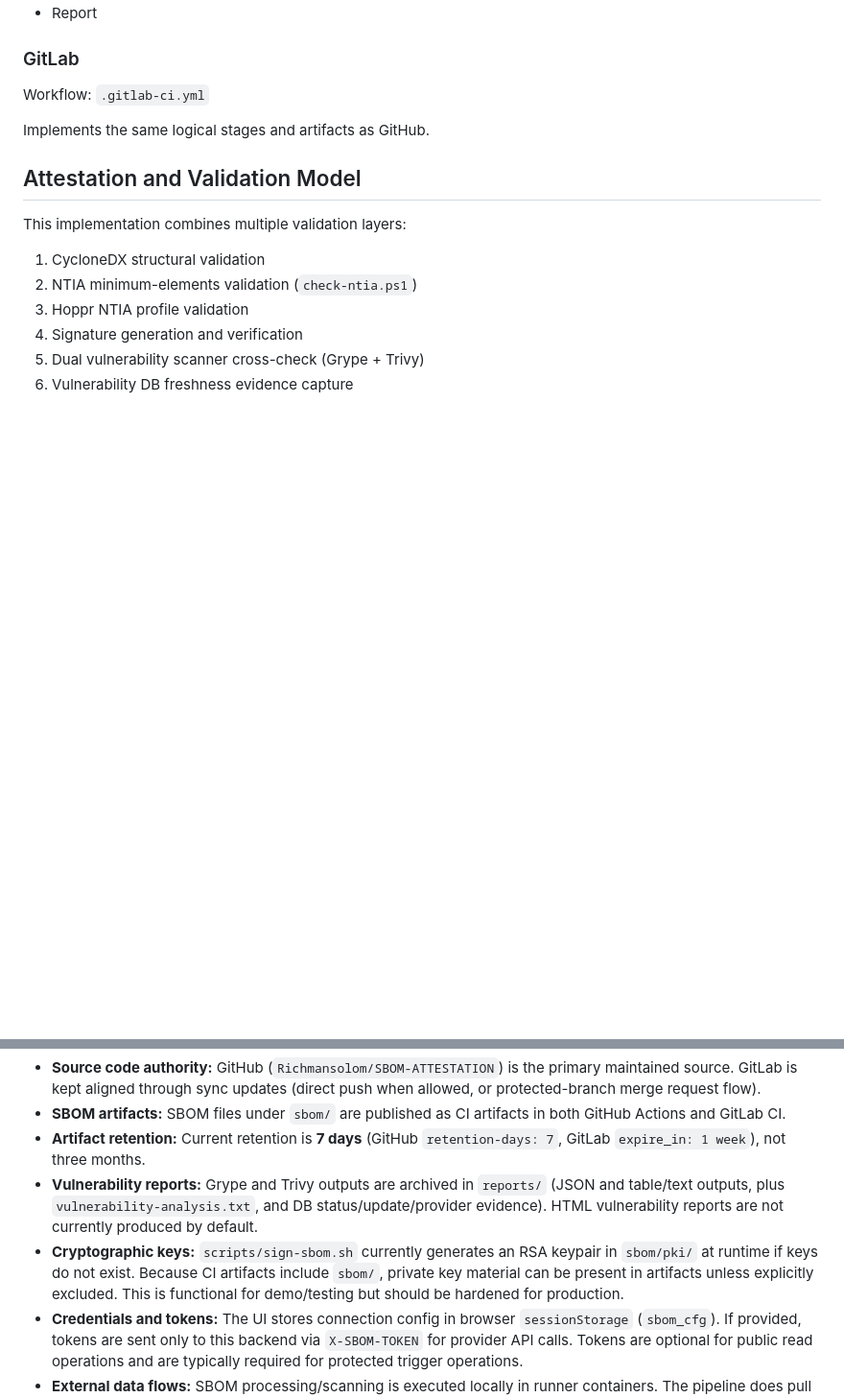
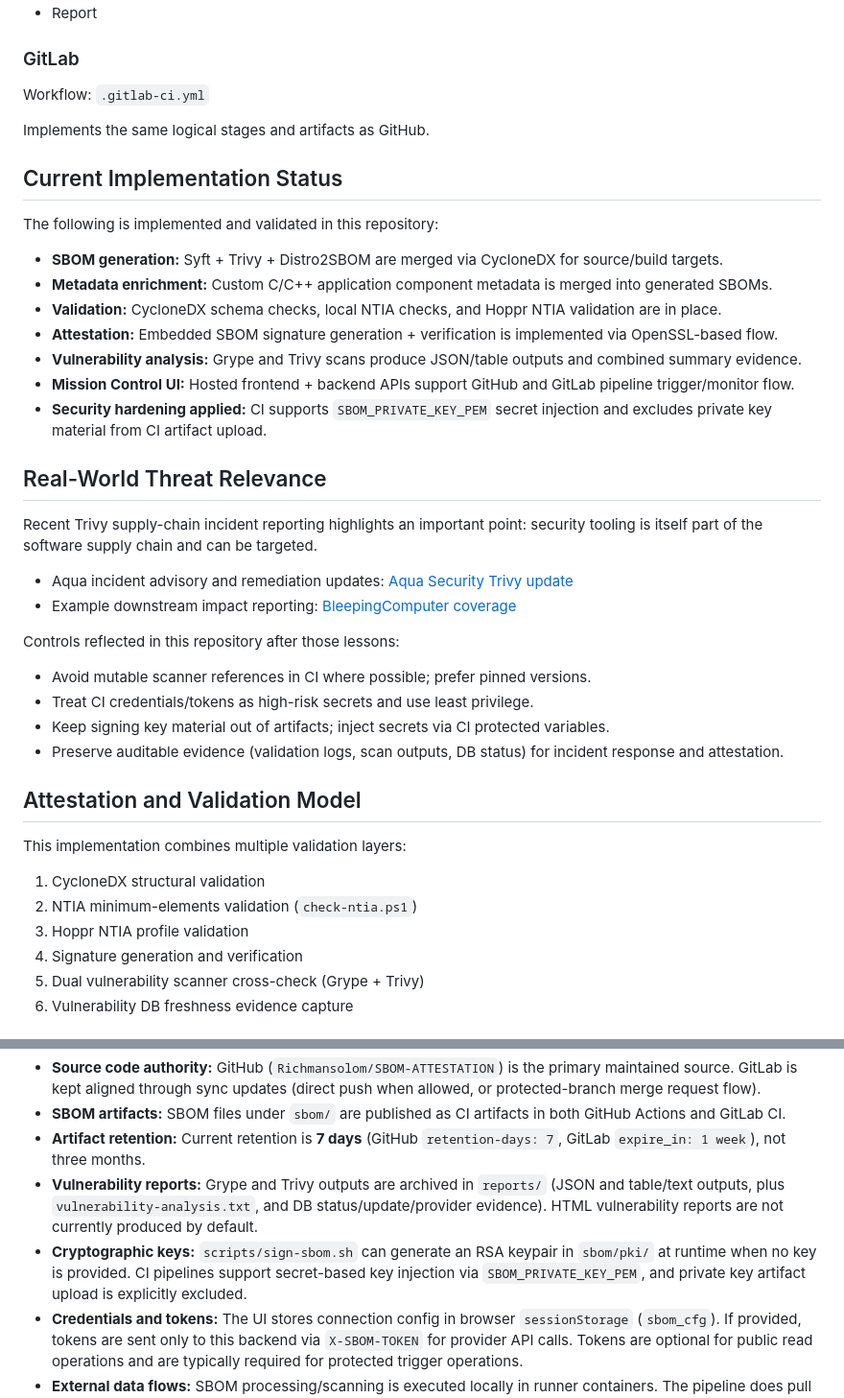
Before and after one commit to Richmansolom/SBOM-ATTESTATION, a Markdown page: README.md, 2 parts joined by grey strips. Shown at 96% size. GitHub-like rendering; blank space fills up the shorter version.

Commit message:
Update README with implementation status and threat context
Document current completed capabilities, add real-world Trivy supply-chain relevance links, and reflect the current CI key-handling hardening posture.

```diff
--- a/README.md
+++ b/README.md
@@ -217,6 +217,32 @@ Workflow: `.gitlab-ci.yml`
 
 Implements the same logical stages and artifacts as GitHub.
 
+## Current Implementation Status
+
+The following is implemented and validated in this repository:
+
+- **SBOM generation:** Syft + Trivy + Distro2SBOM are merged via CycloneDX for source/build targets.
+- **Metadata enrichment:** Custom C/C++ application component metadata is merged into generated SBOMs.
+- **Validation:** CycloneDX schema checks, local NTIA checks, and Hoppr NTIA validation are in place.
+- **Attestation:** Embedded SBOM signature generation + verification is implemented via OpenSSL-based flow.
+- **Vulnerability analysis:** Grype and Trivy scans produce JSON/table outputs and combined summary evidence.
+- **Mission Control UI:** Hosted frontend + backend APIs support GitHub and GitLab pipeline trigger/monitor flow.
+- **Security hardening applied:** CI supports `SBOM_PRIVATE_KEY_PEM` secret injection and excludes private key material from CI artifact upload.
+
+## Real-World Threat Relevance
+
+Recent Trivy supply-chain incident reporting highlights an important point: security tooling is itself part of the software supply chain and can be targeted.
+
+- Aqua incident advisory and remediation updates: [Aqua Security Trivy update](https://www.aquasec.com/blog/trivy-supply-chain-attack-what-you-need-to-know/)
+- Example downstream impact reporting: [BleepingComputer coverage](https://www.bleepingcomputer.com/news/security/cisco-source-code-stolen-in-trivy-linked-dev-environment-breach/)
+
+Controls reflected in this repository after those lessons:
+
+- Avoid mutable scanner references in CI where possible; prefer pinned versions.
+- Treat CI credentials/tokens as high-risk secrets and use least privilege.
+- Keep signing key material out of artifacts; inject secrets via CI protected variables.
+- Preserve auditable evidence (validation logs, scan outputs, DB status) for incident response and attestation.
+
 ## Attestation and Validation Model
 
 This implementation combines multiple validation layers:
@@ -290,7 +316,7 @@ All SBOM outputs are treated as sensitive software supply-chain records. The fol
 - **SBOM artifacts:** SBOM files under `sbom/` are published as CI artifacts in both GitHub Actions and GitLab CI.
 - **Artifact retention:** Current retention is **7 days** (GitHub `retention-days: 7`, GitLab `expire_in: 1 week`), not three months.
 - **Vulnerability reports:** Grype and Trivy outputs are archived in `reports/` (JSON and table/text outputs, plus `vulnerability-analysis.txt`, and DB status/update/provider evidence). HTML vulnerability reports are not currently produced by default.
-- **Cryptographic keys:** `scripts/sign-sbom.sh` currently generates an RSA keypair in `sbom/pki/` at runtime if keys do not exist. Because CI artifacts include `sbom/`, private key material can be present in artifacts unless explicitly excluded. This is functional for demo/testing but should be hardened for production.
+- **Cryptographic keys:** `scripts/sign-sbom.sh` can generate an RSA keypair in `sbom/pki/` at runtime when no key is provided. CI pipelines support secret-based key injection via `SBOM_PRIVATE_KEY_PEM`, and private key artifact upload is explicitly excluded.
 - **Credentials and tokens:** The UI stores connection config in browser `sessionStorage` (`sbom_cfg`). If provided, tokens are sent only to this backend via `X-SBOM-TOKEN` for provider API calls. Tokens are optional for public read operations and are typically required for protected trigger operations.
 - **External data flows:** SBOM processing/scanning is executed locally in runner containers. The pipeline does pull vulnerability databases and container images from upstream registries (for example, Grype DB and Trivy DB sources).
 - **PII handling:** The pipeline and UI are designed for software/component metadata and do not intentionally collect or process personally identifiable information (PII).
```
